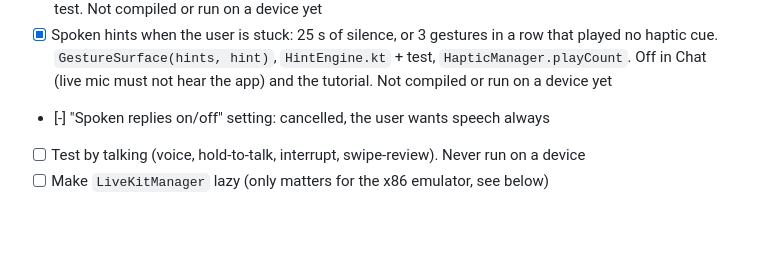
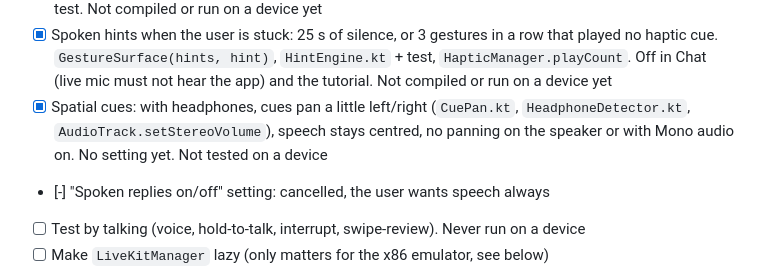
Before and after one commit to alekslime/Resonant-AI, a Markdown page: ROADMAP.md, the part around the change. Rendered like a GitHub page; blank space fills up the shorter version.

```diff
--- a/ROADMAP.md
+++ b/ROADMAP.md
@@ -49,6 +49,7 @@ agent to join instead of falling back.
 - [x] 11. Faster Chat open: agent keeps one warmed process (`num_idle_processes=1`) and warms Kokoro in `prewarm`. Not tested yet: compare the time from opening Chat to "Live. Connected"
 - [x] Practice area (sandbox) after the tutorial lessons: every gesture is answered out loud with what it means, nothing is acted on. Swipe right twice to finish, left-edge hold leaves. `GestureExplainer.kt` + test. Not compiled or run on a device yet
 - [x] Spoken hints when the user is stuck: 25 s of silence, or 3 gestures in a row that played no haptic cue. `GestureSurface(hints, hint)`, `HintEngine.kt` + test, `HapticManager.playCount`. Off in Chat (live mic must not hear the app) and the tutorial. Not compiled or run on a device yet
+- [x] Spatial cues: with headphones, cues pan a little left/right (`CuePan.kt`, `HeadphoneDetector.kt`, `AudioTrack.setStereoVolume`), speech stays centred, no panning on the speaker or with Mono audio on. No setting yet. Not tested on a device
 - [-] "Spoken replies on/off" setting: cancelled, the user wants speech always
 - [ ] Test by talking (voice, hold-to-talk, interrupt, swipe-review). Never run on a device
 - [ ] Make `LiveKitManager` lazy (only matters for the x86 emulator, see below)
```
Also changed, not shown: README.md (+1 -1 lines).
